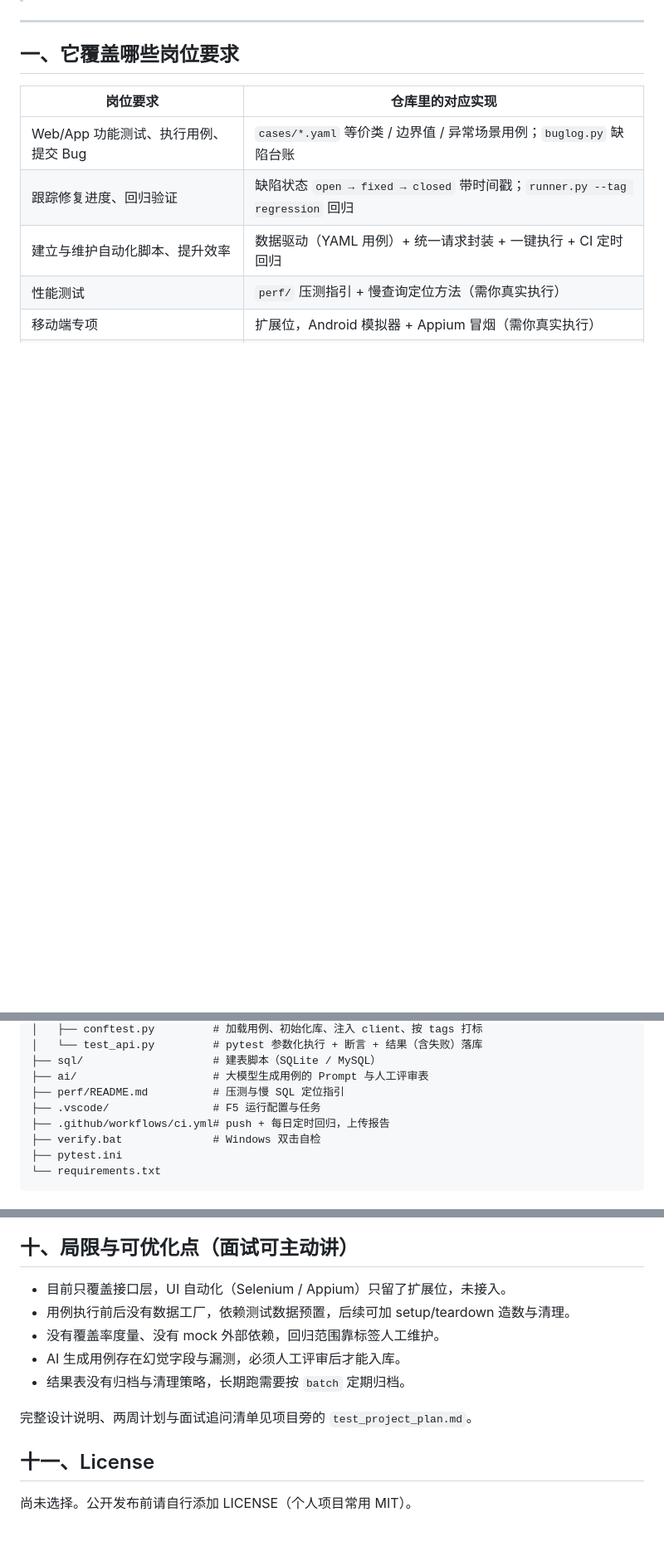
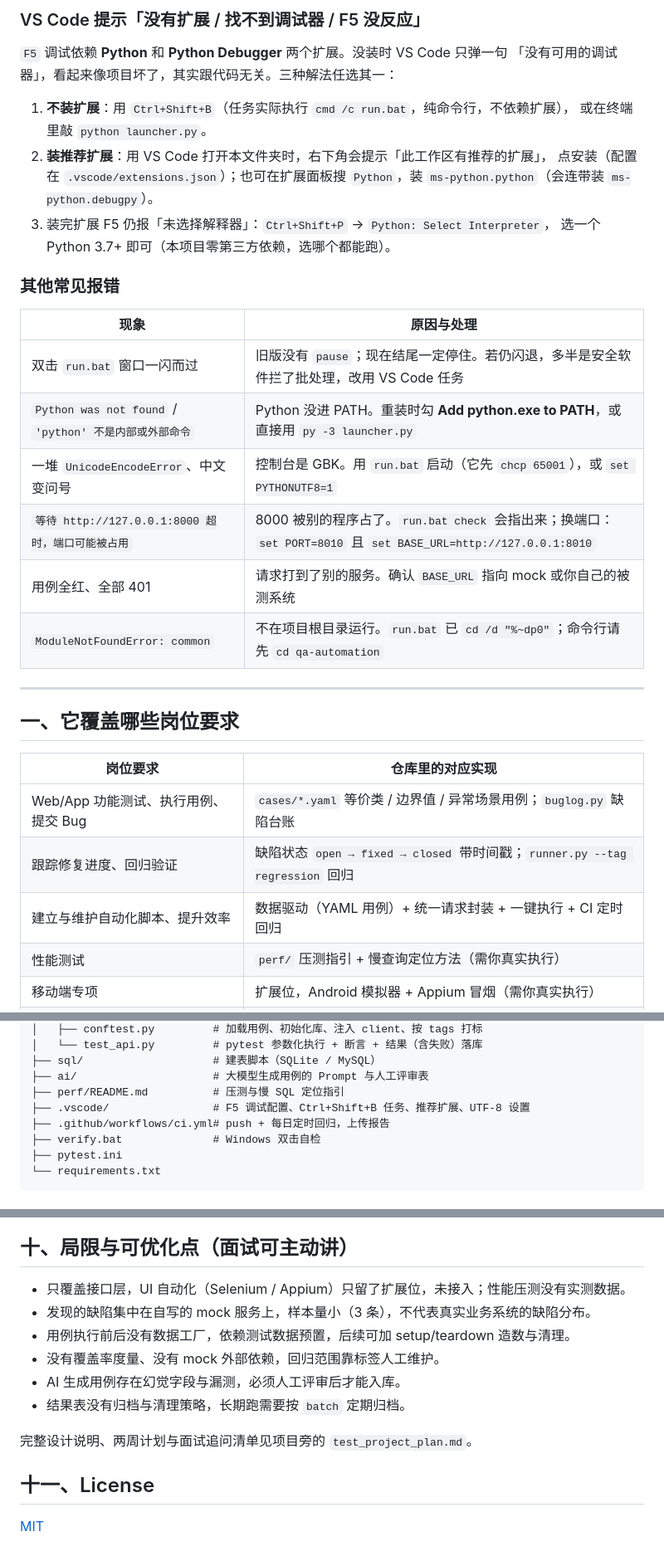
Before and after one commit to 0009527000/qa-automation, a Markdown page: README.md, 3 parts joined by grey strips. Shown at 83% size. GitHub-like rendering; blank space fills up the shorter version.

```diff
--- a/README.md
+++ b/README.md
@@ -9,3 +28,26 @@
+### VS Code 提示「没有扩展 / 找不到调试器 / F5 没反应」
+
+`F5` 调试依赖 **Python** 和 **Python Debugger** 两个扩展。没装时 VS Code 只弹一句
+「没有可用的调试器」，看起来像项目坏了，其实跟代码无关。三种解法任选其一：
+
+1. **不装扩展**：用 `Ctrl+Shift+B`（任务实际执行 `cmd /c run.bat`，纯命令行，不依赖扩展），
+   或在终端里敲 `python launcher.py`。
+2. **装推荐扩展**：用 VS Code 打开本文件夹时，右下角会提示「此工作区有推荐的扩展」，
+   点安装（配置在 `.vscode/extensions.json`）；也可在扩展面板搜 `Python`，装
+   `ms-python.python`（会连带装 `ms-python.debugpy`）。
+3. 装完扩展 F5 仍报「未选择解释器」：`Ctrl+Shift+P` → `Python: Select Interpreter`，
+   选一个 Python 3.7+ 即可（本项目零第三方依赖，选哪个都能跑）。
+
+### 其他常见报错
+
+| 现象 | 原因与处理 |
+| --- | --- |
+| 双击 `run.bat` 窗口一闪而过 | 旧版没有 `pause`；现在结尾一定停住。若仍闪退，多半是安全软件拦了批处理，改用 VS Code 任务 |
+| `Python was not found` / `'python' 不是内部或外部命令` | Python 没进 PATH。重装时勾 **Add python.exe to PATH**，或直接用 `py -3 launcher.py` |
+| 一堆 `UnicodeEncodeError`、中文变问号 | 控制台是 GBK。用 `run.bat` 启动（它先 `chcp 65001`），或 `set PYTHONUTF8=1` |
+| `等待 http://127.0.0.1:8000 超时，端口可能被占用` | 8000 被别的程序占了。`run.bat check` 会指出来；换端口：`set PORT=8010` 且 `set BASE_URL=http://127.0.0.1:8010` |
+| 用例全红、全部 401 | 请求打到了别的服务。确认 `BASE_URL` 指向 mock 或你自己的被测系统 |
+| `ModuleNotFoundError: common` | 不在项目根目录运行。`run.bat` 已 `cd /d "%~dp0"`；命令行请先 `cd qa-automation` |
 
 ---
 
@@ -118,7 +178,7 @@ qa-automation/
 ├── sql/                    # 建表脚本（SQLite / MySQL）
 ├── ai/                     # 大模型生成用例的 Prompt 与人工评审表
 ├── perf/README.md          # 压测与慢 SQL 定位指引
-├── .vscode/                # F5 运行配置与任务
+├── .vscode/                # F5 调试配置、Ctrl+Shift+B 任务、推荐扩展、UTF-8 设置
 ├── .github/workflows/ci.yml# push + 每日定时回归，上传报告
 ├── verify.bat              # Windows 双击自检
 ├── pytest.ini
@@ -184,7 +263,8 @@ python runner.py
 
 ## 十、局限与可优化点（面试可主动讲）
 
-- 目前只覆盖接口层，UI 自动化（Selenium / Appium）只留了扩展位，未接入。
+- 只覆盖接口层，UI 自动化（Selenium / Appium）只留了扩展位，未接入；性能压测没有实测数据。
+- 发现的缺陷集中在自写的 mock 服务上，样本量小（3 条），不代表真实业务系统的缺陷分布。
 - 用例执行前后没有数据工厂，依赖测试数据预置，后续可加 setup/teardown 造数与清理。
 - 没有覆盖率度量、没有 mock 外部依赖，回归范围靠标签人工维护。
 - AI 生成用例存在幻觉字段与漏测，必须人工评审后才能入库。
@@ -194,4 +274,4 @@ python runner.py
 
 ## 十一、License
 
-尚未选择。公开发布前请自行添加 LICENSE（个人项目常用 MIT）。
+[MIT](LICENSE)
```
Also changed, not shown: other parts of README.md (+68 -12 lines), docs/bugs.md (added, +11 -0 lines), docs/report-preview.png (added), 12 other files.
